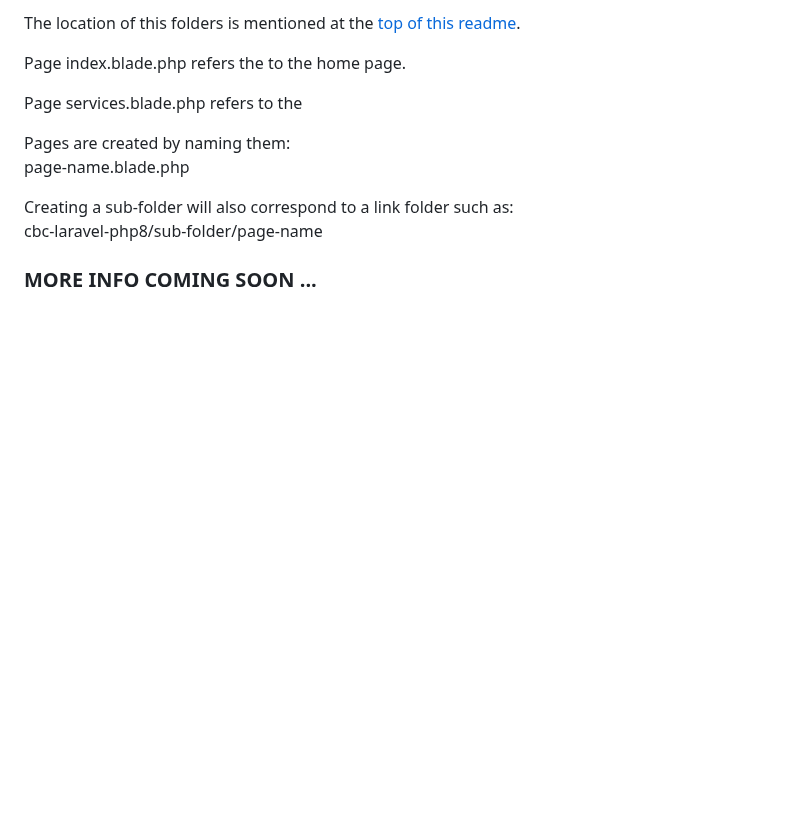
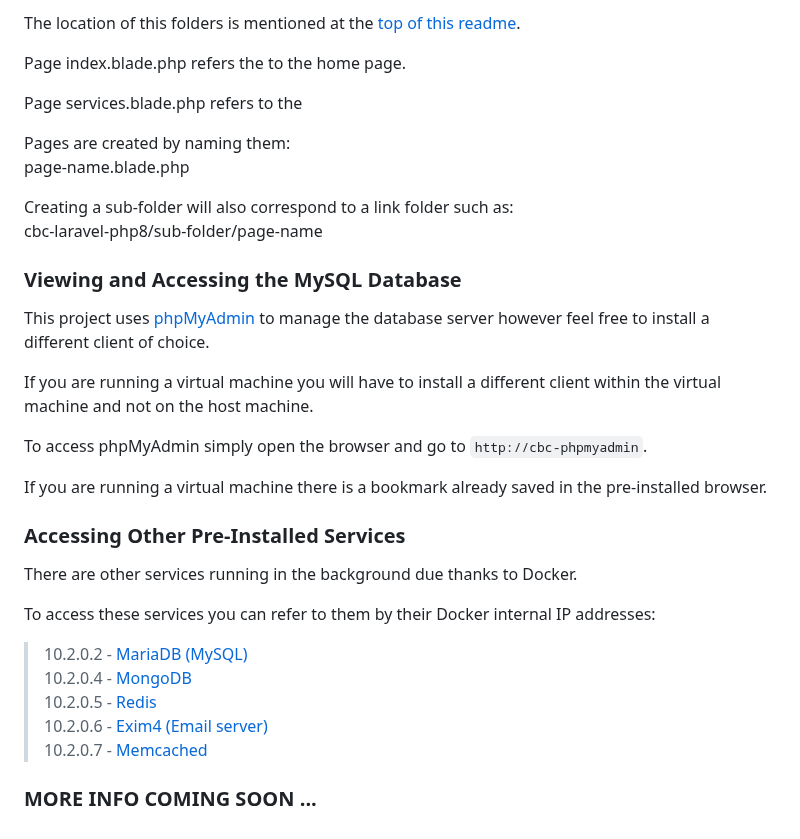
Before and after one commit to CaneBayComputers/podium, a Markdown page: README.md, the part around one of its changes. Rendered like a GitHub page; blank space fills up the shorter version.

```diff
--- a/README.md
+++ b/README.md
@@ -174,4 +176,28 @@ Creating a sub-folder will also correspond to a link folder such as:
 cbc-laravel-php8/sub-folder/page-name
 
 
+### Viewing and Accessing the MySQL Database
+
+This project uses [phpMyAdmin](https://www.phpmyadmin.net/) to manage the database server however feel free to install a different client of choice.
+
+If you are running a virtual machine you will have to install a different client within the virtual machine and not on the host machine.
+
+To access phpMyAdmin simply open the browser and go to `http://cbc-phpmyadmin`.
+
+If you are running a virtual machine there is a bookmark already saved in the pre-installed browser.
+
+
+### Accessing Other Pre-Installed Services
+
+There are other services running in the background due thanks to Docker.
+
+To access these services you can refer to them by their Docker internal IP addresses:
+
+>10.2.0.2 - [MariaDB (MySQL)](https://mariadb.org/)
+>10.2.0.4 - [MongoDB](https://www.mongodb.com/)
+>10.2.0.5 - [Redis](https://redis.io/)
+>10.2.0.6 - [Exim4 (Email server)](https://www.exim.org/)
+>10.2.0.7 - [Memcached](https://memcached.org/)
+
+
 ### MORE INFO COMING SOON ...
```
Also changed, not shown: other parts of README.md (+3 -1 lines).
